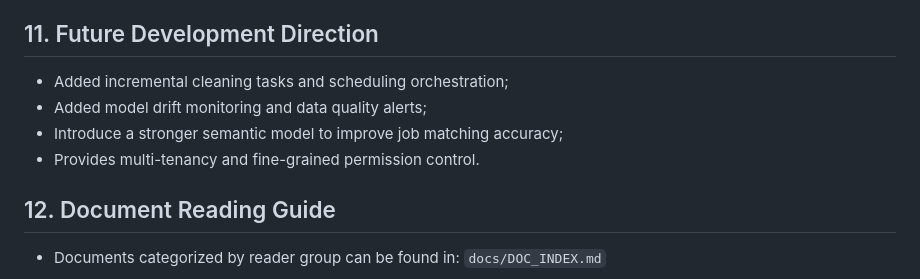
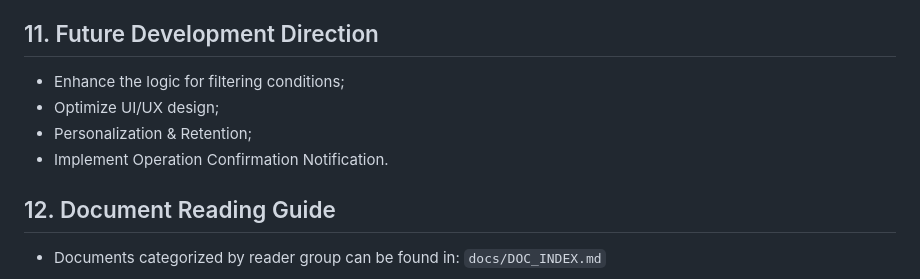
Before and after one commit to Sharry-student/GoGoJob, a Markdown page: 【EN】README.md, the part around the change. GitHub-like rendering.

Commit message:
feat: README文档修改

```diff
--- a/【EN】README.md
+++ b/【EN】README.md
@@ -213,10 +213,10 @@ SQL serves as a unified data service layer, supporting continuous incremental up
 - The salary heatmap's "National Heatmap" and "TOP10 Ranking" containers are highly unified, making the page visually more harmonious.
 
 ## 11. Future Development Direction
-- Added incremental cleaning tasks and scheduling orchestration;
-- Added model drift monitoring and data quality alerts;
-- Introduce a stronger semantic model to improve job matching accuracy;
-- Provides multi-tenancy and fine-grained permission control.
+- Enhance the logic for filtering conditions;
+- Optimize UI/UX design;
+- Personalization & Retention;
+- Implement Operation Confirmation Notification.
 
 ## 12. Document Reading Guide
 - Documents categorized by reader group can be found in: `docs/DOC_INDEX.md`
```
Also changed, not shown: 【CN】README.md (+4 -4 lines).
